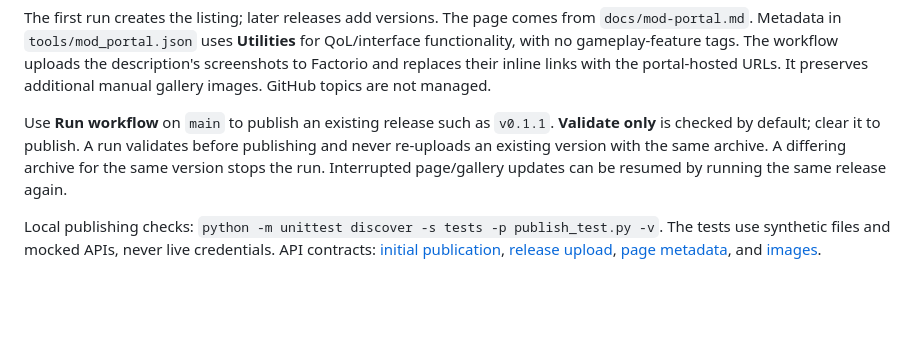
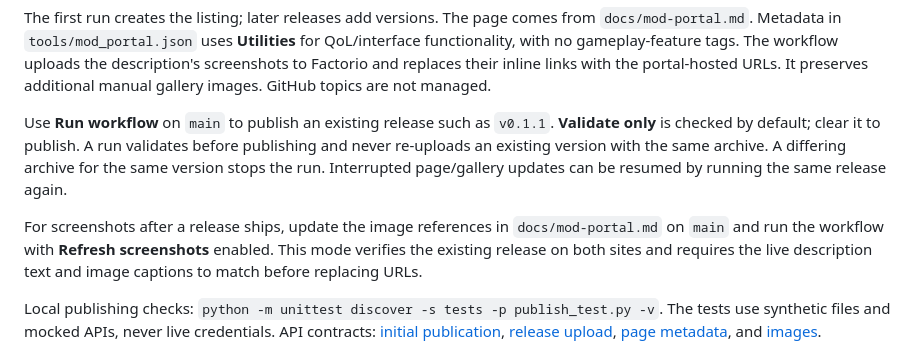
Before and after one commit to TTLouis/factorio-production-flow, a Markdown page: docs/development.md, the part around the change. Drawn GitHub-style; blank space fills up the shorter version.

Commit message:
Refresh Production Flow screenshots on the Mod Portal

```diff
--- a/docs/development.md
+++ b/docs/development.md
@@ -166,6 +166,11 @@ before publishing and never re-uploads an existing version with the same archive
 A differing archive for the same version stops the run. Interrupted page/gallery
 updates can be resumed by running the same release again.
 
+For screenshots after a release ships, update the image references in
+`docs/mod-portal.md` on `main` and run the workflow with **Refresh screenshots**
+enabled. This mode verifies the existing release on both sites and requires
+the live description text and image captions to match before replacing URLs.
+
 Local publishing checks: `python -m unittest discover -s tests -p publish_test.py -v`.
 The tests use synthetic files and mocked APIs, never live credentials. API
 contracts: [initial publication](https://wiki.factorio.com/Mod_publish_API),
```
Also changed, not shown: docs/mod-portal.md (+2 -2 lines), docs/screenshots/40-focus-electronic-circuit.png (added), docs/screenshots/41-full-sankey-oil-chain.png (added), 3 other files.
